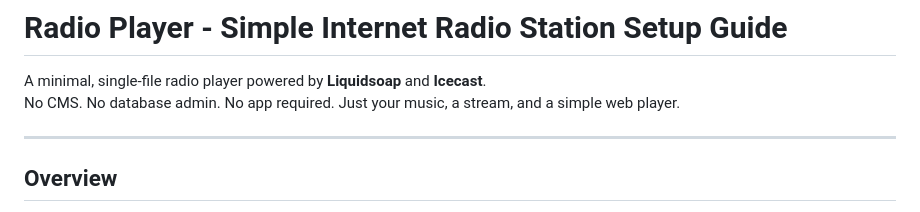
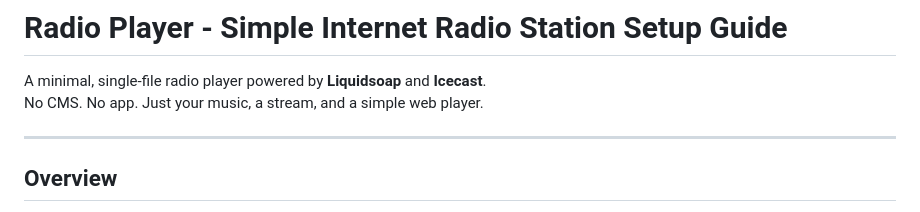
Before and after one commit to jaketremper/radioplayer, a Markdown page: README.md, the part around one of its changes. Rendered like a GitHub page.

```diff
--- a/README.md
+++ b/README.md
@@ -1,7 +1,7 @@
 # Radio Player - Simple Internet Radio Station Setup Guide
 
 A minimal, single-file radio player powered by **Liquidsoap** and **Icecast**.
-No CMS. No database admin. No app required. Just your music, a stream, and a simple web player.
+No CMS. No app. Just your music, a stream, and a simple web player.
 
 ---
 
```
Also changed, not shown: other parts of README.md (+1 -1 lines).
